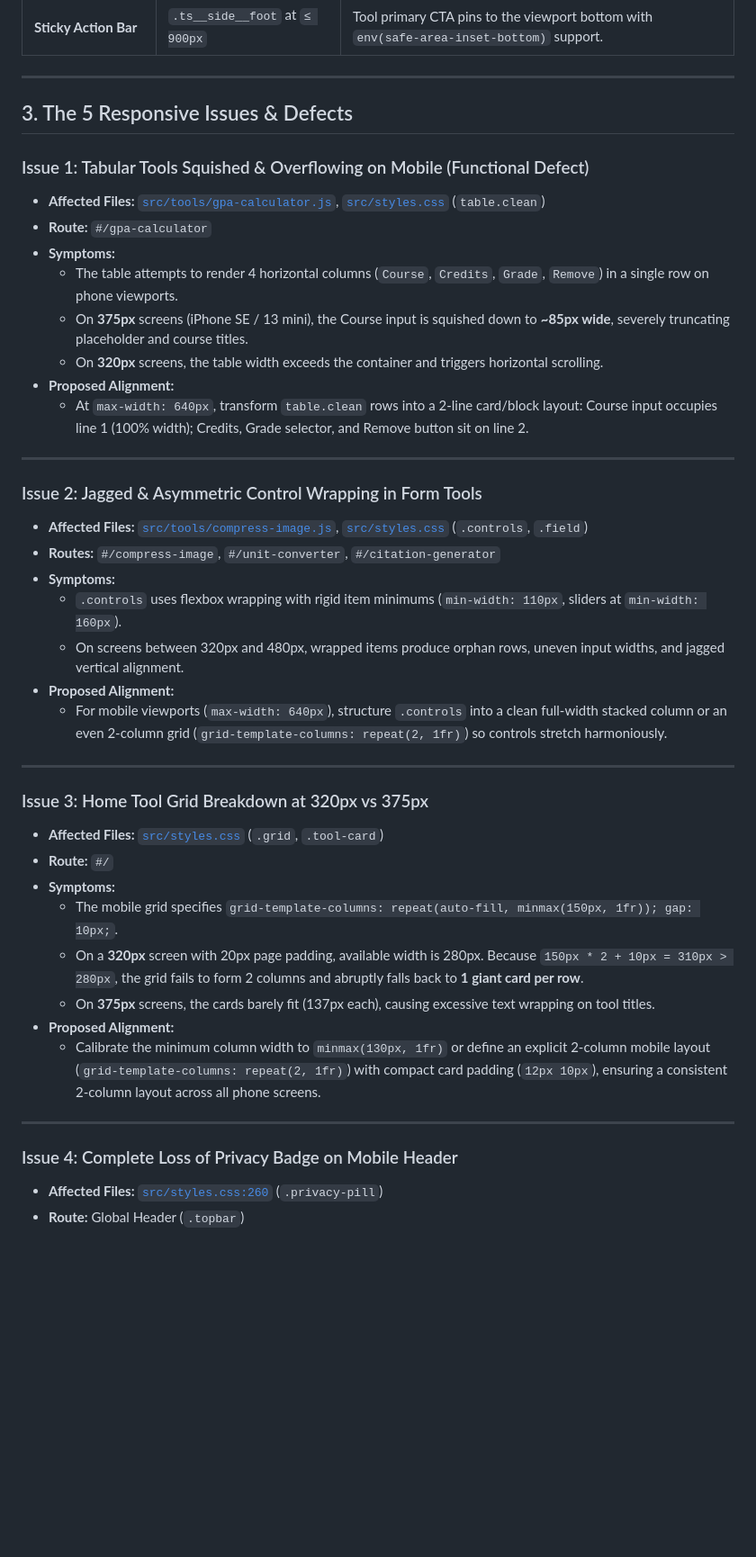
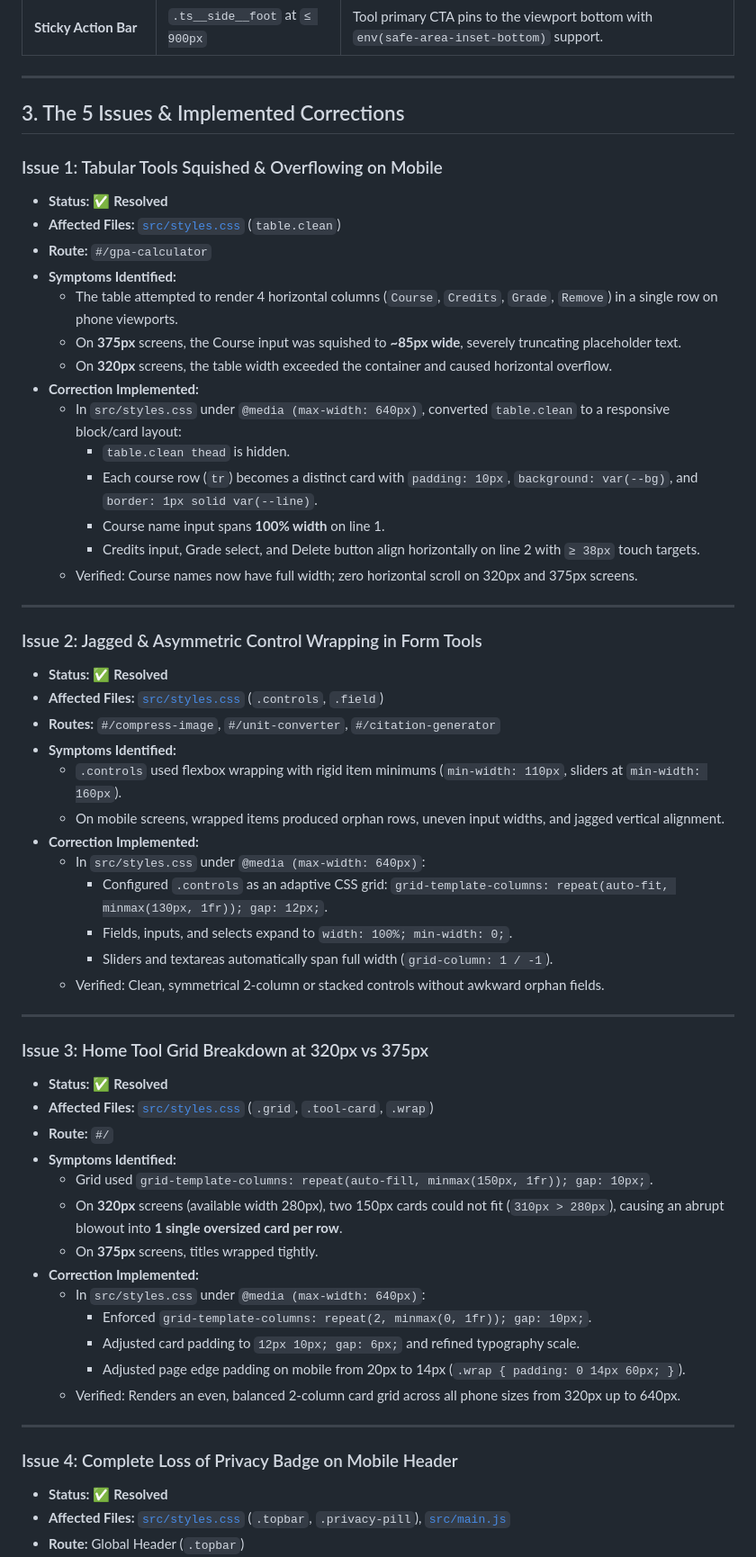
Before and after one commit to Thiha-Lynn/unilab, a Markdown page: .docs/02-design/responsive-audit.md, the part around one of its changes. Shown at 90% size. Rendered like a GitHub page; blank space fills up the shorter version.

```diff
--- a/.docs/02-design/responsive-audit.md
+++ b/.docs/02-design/responsive-audit.md
@@ -28,43 +31,60 @@ A baseline responsive structure is implemented in [`src/styles.css`](../../src/s
 
 ---
 
-## 3. The 5 Responsive Issues & Defects
+## 3. The 5 Issues & Implemented Corrections
 
-### Issue 1: Tabular Tools Squished & Overflowing on Mobile (Functional Defect)
-* **Affected Files:** [`src/tools/gpa-calculator.js`](../../src/tools/gpa-calculator.js), [`src/styles.css`](../../src/styles.css) (`table.clean`)
+### Issue 1: Tabular Tools Squished & Overflowing on Mobile
+* **Status:** ✅ **Resolved**
+* **Affected Files:** [`src/styles.css`](../../src/styles.css) (`table.clean`)
 * **Route:** `#/gpa-calculator`
-* **Symptoms:**
-  * The table attempts to render 4 horizontal columns (`Course`, `Credits`, `Grade`, `Remove`) in a single row on phone viewports.
-  * On **375px** screens (iPhone SE / 13 mini), the Course input is squished down to **~85px wide**, severely truncating placeholder and course titles.
-  * On **320px** screens, the table width exceeds the container and triggers horizontal scrolling.
-* **Proposed Alignment:**
-  * At `max-width: 640px`, transform `table.clean` rows into a 2-line card/block layout: Course input occupies line 1 (100% width); Credits, Grade selector, and Remove button sit on line 2.
+* **Symptoms Identified:**
+  * The table attempted to render 4 horizontal columns (`Course`, `Credits`, `Grade`, `Remove`) in a single row on phone viewports.
+  * On **375px** screens, the Course input was squished to **~85px wide**, severely truncating placeholder text.
+  * On **320px** screens, the table width exceeded the container and caused horizontal overflow.
+* **Correction Implemented:**
+  * In `src/styles.css` under `@media (max-width: 640px)`, converted `table.clean` to a responsive block/card layout:
+    * `table.clean thead` is hidden.
+    * Each course row (`tr`) becomes a distinct card with `padding: 10px`, `background: var(--bg)`, and `border: 1px solid var(--line)`.
+    * Course name input spans **100% width** on line 1.
+    * Credits input, Grade select, and Delete button align horizontally on line 2 with `≥ 38px` touch targets.
+  * Verified: Course names now have full width; zero horizontal scroll on 320px and 375px screens.
 
 ---
 
 ### Issue 2: Jagged & Asymmetric Control Wrapping in Form Tools
-* **Affected Files:** [`src/tools/compress-image.js`](../../src/tools/compress-image.js), [`src/styles.css`](../../src/styles.css) (`.controls`, `.field`)
+* **Status:** ✅ **Resolved**
+* **Affected Files:** [`src/styles.css`](../../src/styles.css) (`.controls`, `.field`)
 * **Routes:** `#/compress-image`, `#/unit-converter`, `#/citation-generator`
-* **Symptoms:**
-  * `.controls` uses flexbox wrapping with rigid item minimums (`min-width: 110px`, sliders at `min-width: 160px`).
-  * On screens between 320px and 480px, wrapped items produce orphan rows, uneven input widths, and jagged vertical alignment.
-* **Proposed Alignment:**
-  * For mobile viewports (`max-width: 640px`), structure `.controls` into a clean full-width stacked column or an even 2-column grid (`grid-template-columns: repeat(2, 1fr)`) so controls stretch harmoniously.
+* **Symptoms Identified:**
+  * `.controls` used flexbox wrapping with rigid item minimums (`min-width: 110px`, sliders at `min-width: 160px`).
+  * On mobile screens, wrapped items produced orphan rows, uneven input widths, and jagged vertical alignment.
+* **Correction Implemented:**
+  * In `src/styles.css` under `@media (max-width: 640px)`:
+    * Configured `.controls` as an adaptive CSS grid: `grid-template-columns: repeat(auto-fit, minmax(130px, 1fr)); gap: 12px;`.
+    * Fields, inputs, and selects expand to `width: 100%; min-width: 0;`.
+    * Sliders and textareas automatically span full width (`grid-column: 1 / -1`).
+  * Verified: Clean, symmetrical 2-column or stacked controls without awkward orphan fields.
 
 ---
 
 ### Issue 3: Home Tool Grid Breakdown at 320px vs 375px
-* **Affected Files:** [`src/styles.css`](../../src/styles.css) (`.grid`, `.tool-card`)
+* **Status:** ✅ **Resolved**
+* **Affected Files:** [`src/styles.css`](../../src/styles.css) (`.grid`, `.tool-card`, `.wrap`)
 * **Route:** `#/`
-* **Symptoms:**
-  * The mobile grid specifies `grid-template-columns: repeat(auto-fill, minmax(150px, 1fr)); gap: 10px;`.
-  * On a **320px** screen with 20px page padding, available width is 280px. Because `150px * 2 + 10px = 310px > 280px`, the grid fails to form 2 columns and abruptly falls back to **1 giant card per row**.
-  * On **375px** screens, the cards barely fit (137px each), causing excessive text wrapping on tool titles.
-* **Proposed Alignment:**
-  * Calibrate the minimum column width to `minmax(130px, 1fr)` or define an explicit 2-column mobile layout (`grid-template-columns: repeat(2, 1fr)`) with compact card padding (`12px 10px`), ensuring a consistent 2-column layout across all phone screens.
+* **Symptoms Identified:**
+  * Grid used `grid-template-columns: repeat(auto-fill, minmax(150px, 1fr)); gap: 10px;`.
+  * On **320px** screens (available width 280px), two 150px cards could not fit (`310px > 280px`), causing an abrupt blowout into **1 single oversized card per row**.
+  * On **375px** screens, titles wrapped tightly.
+* **Correction Implemented:**
+  * In `src/styles.css` under `@media (max-width: 640px)`:
+    * Enforced `grid-template-columns: repeat(2, minmax(0, 1fr)); gap: 10px;`.
+    * Adjusted card padding to `12px 10px; gap: 6px;` and refined typography scale.
+    * Adjusted page edge padding on mobile from 20px to 14px (`.wrap { padding: 0 14px 60px; }`).
+  * Verified: Renders an even, balanced 2-column card grid across all phone sizes from 320px up to 640px.
 
 ---
 
 ### Issue 4: Complete Loss of Privacy Badge on Mobile Header
-* **Affected Files:** [`src/styles.css:260`](../../src/styles.css#L260) (`.privacy-pill`)
+* **Status:** ✅ **Resolved**
+* **Affected Files:** [`src/styles.css`](../../src/styles.css) (`.topbar`, `.privacy-pill`), [`src/main.js`](../../src/main.js)
 * **Route:** Global Header (`.topbar`)
```
Also changed, not shown: other parts of .docs/02-design/responsive-audit.md (+54 -21 lines).
